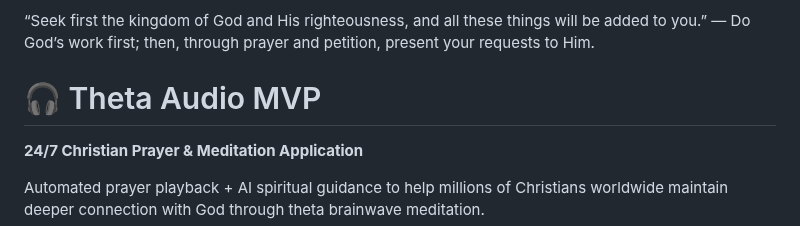
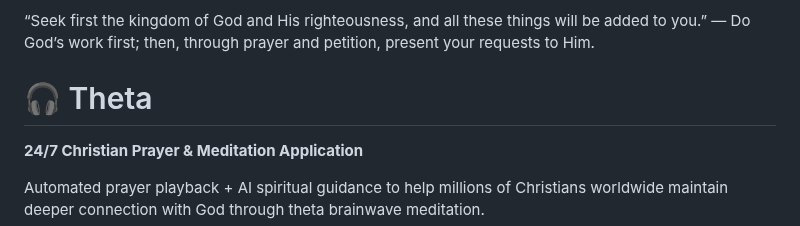
Before and after one commit to fearless-labs1/theta-audio-mvp, a Markdown page: README.md, the part around the change. Drawn GitHub-style.

```diff
--- a/README.md
+++ b/README.md
@@ -14,7 +14,7 @@ If no one else needed it, I did—so that my bedroom could be filled with hundre
 
 “Seek first the kingdom of God and His righteousness, and all these things will be added to you.” — Do God’s work first; then, through prayer and petition, present your requests to Him.
 
-# 🎧 Theta Audio MVP
+# 🎧 Theta
 
 **24/7 Christian Prayer & Meditation Application**
 
```
